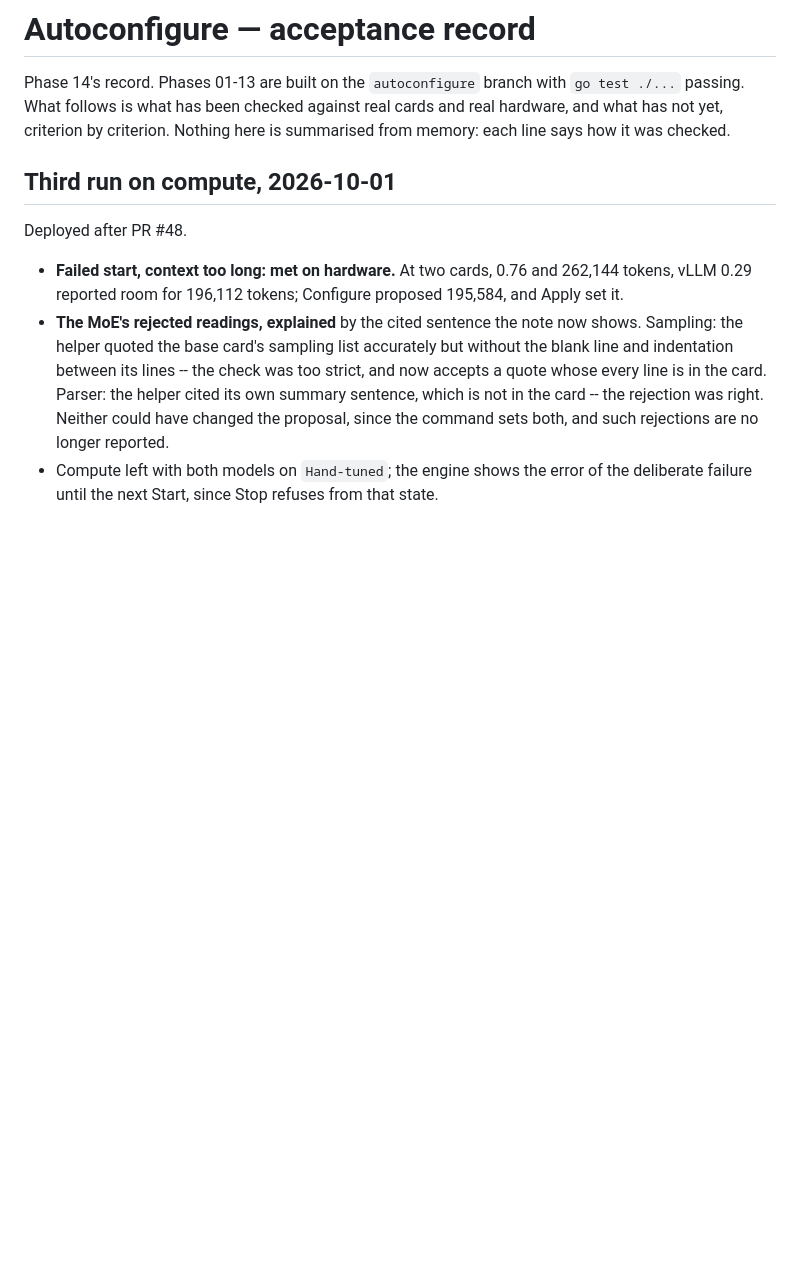
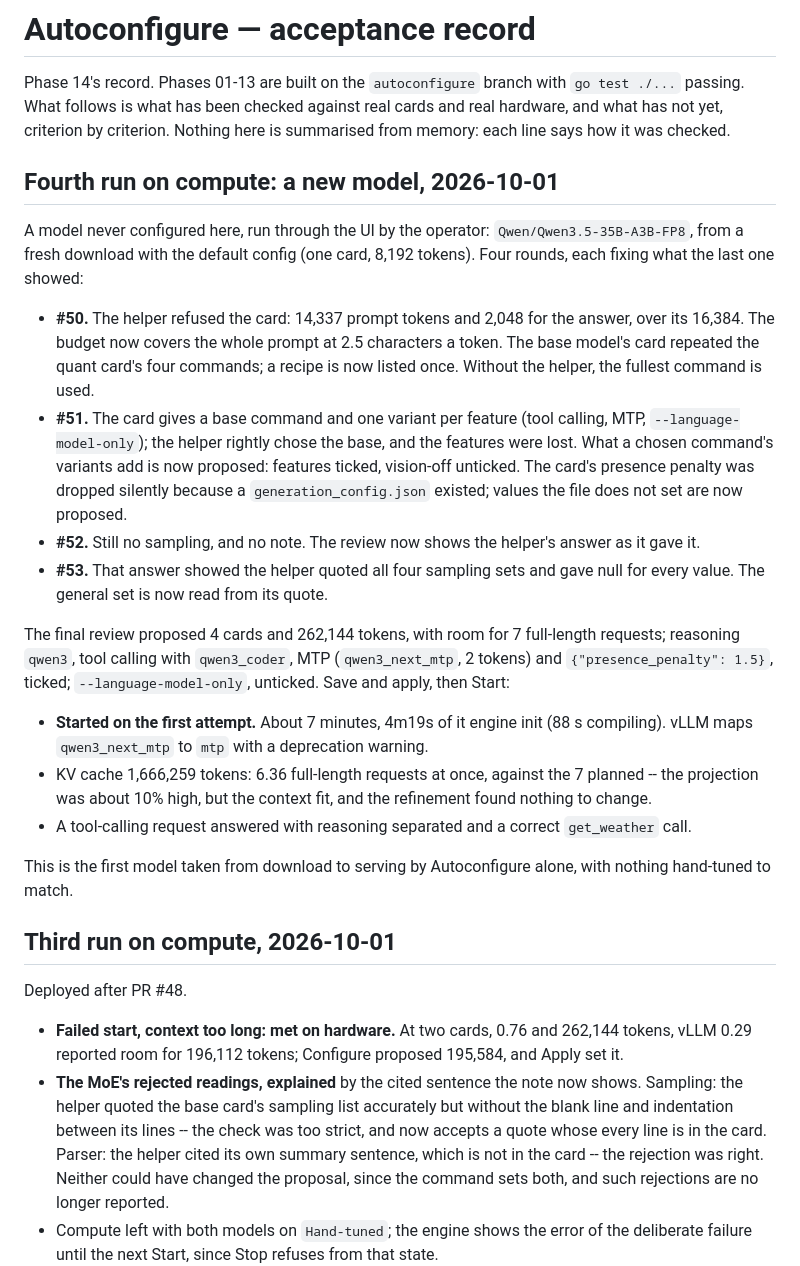
Before and after one commit to tmac1973/vllm-toolchest, a Markdown page: plan/autoconfigure/acceptance.md, the part around the change. Rendered like a GitHub page; blank space fills up the shorter version.

Commit message:
docs(autoconfig): record a new model taken from download to serving
Co-Authored-By: Claude Opus 5.5 <noreply@anthropic.com>

```diff
--- a/plan/autoconfigure/acceptance.md
+++ b/plan/autoconfigure/acceptance.md
@@ -4,6 +4,45 @@ Phase 14's record. Phases 01-13 are built on the `autoconfigure` branch with
 `go test ./...` passing. What follows is what has been checked against real
 cards and real hardware, and what has not yet, criterion by criterion. Nothing
 here is summarised from memory: each line says how it was checked.
+
+## Fourth run on compute: a new model, 2026-10-01
+
+A model never configured here, run through the UI by the operator:
+`Qwen/Qwen3.5-35B-A3B-FP8`, from a fresh download with the default config
+(one card, 8,192 tokens). Four rounds, each fixing what the last one showed:
+
+- **#50.** The helper refused the card: 14,337 prompt tokens and 2,048 for
+  the answer, over its 16,384. The budget now covers the whole prompt at
+  2.5 characters a token. The base model's card repeated the quant card's
+  four commands; a recipe is now listed once. Without the helper, the
+  fullest command is used.
+- **#51.** The card gives a base command and one variant per feature (tool
+  calling, MTP, `--language-model-only`); the helper rightly chose the base,
+  and the features were lost. What a chosen command's variants add is now
+  proposed: features ticked, vision-off unticked. The card's presence
+  penalty was dropped silently because a `generation_config.json` existed;
+  values the file does not set are now proposed.
+- **#52.** Still no sampling, and no note. The review now shows the helper's
+  answer as it gave it.
+- **#53.** That answer showed the helper quoted all four sampling sets and
+  gave null for every value. The general set is now read from its quote.
+
+The final review proposed 4 cards and 262,144 tokens, with room for 7
+full-length requests; reasoning `qwen3`, tool calling with `qwen3_coder`,
+MTP (`qwen3_next_mtp`, 2 tokens) and `{"presence_penalty": 1.5}`, ticked;
+`--language-model-only`, unticked. Save and apply, then Start:
+
+- **Started on the first attempt.** About 7 minutes, 4m19s of it engine init
+  (88 s compiling). vLLM maps `qwen3_next_mtp` to `mtp` with a deprecation
+  warning.
+- KV cache 1,666,259 tokens: 6.36 full-length requests at once, against the
+  7 planned -- the projection was about 10% high, but the context fit, and
+  the refinement found nothing to change.
+- A tool-calling request answered with reasoning separated and a correct
+  `get_weather` call.
+
+This is the first model taken from download to serving by Autoconfigure
+alone, with nothing hand-tuned to match.
 
 ## Third run on compute, 2026-10-01
 
```
